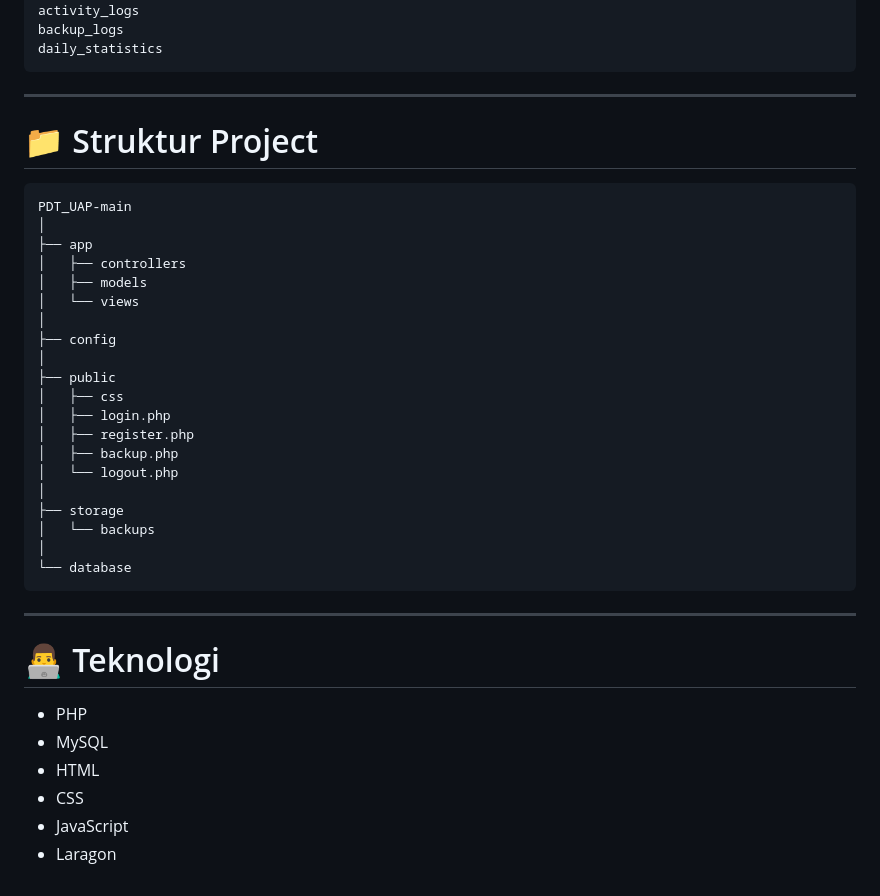
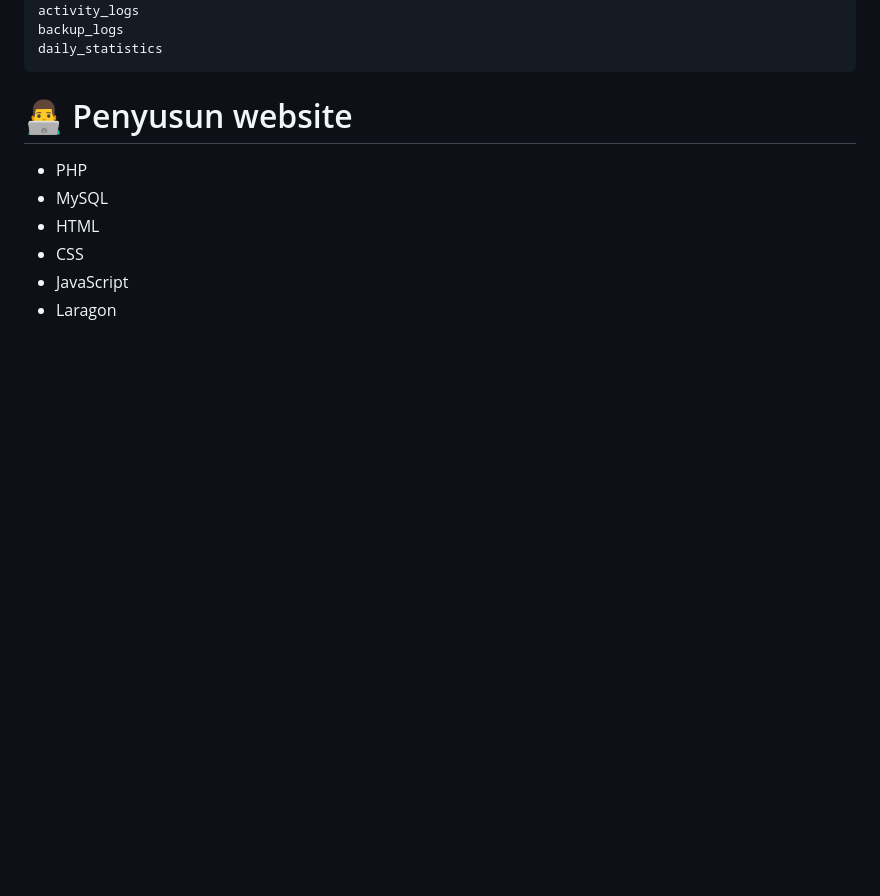
Before and after one commit to RDSaputraaa/PDT_UAP, a Markdown page: README.md, the part around the change. Rendered like a GitHub page; blank space fills up the shorter version.

Commit message:
Restore README content and update project details

````diff
--- a/README.md
+++ b/README.md
@@ -223,36 +223,7 @@ backup_logs
 daily_statistics
 ```
 
----
-
-# 📁 Struktur Project
-
-```text
-PDT_UAP-main
-│
-├── app
-│   ├── controllers
-│   ├── models
-│   └── views
-│
-├── config
-│
-├── public
-│   ├── css
-│   ├── login.php
-│   ├── register.php
-│   ├── backup.php
-│   └── logout.php
-│
-├── storage
-│   └── backups
-│
-└── database
-```
-
----
-
-# 👨‍💻 Teknologi
+# 👨‍💻 Penyusun website
 
 - PHP
 - MySQL
````
